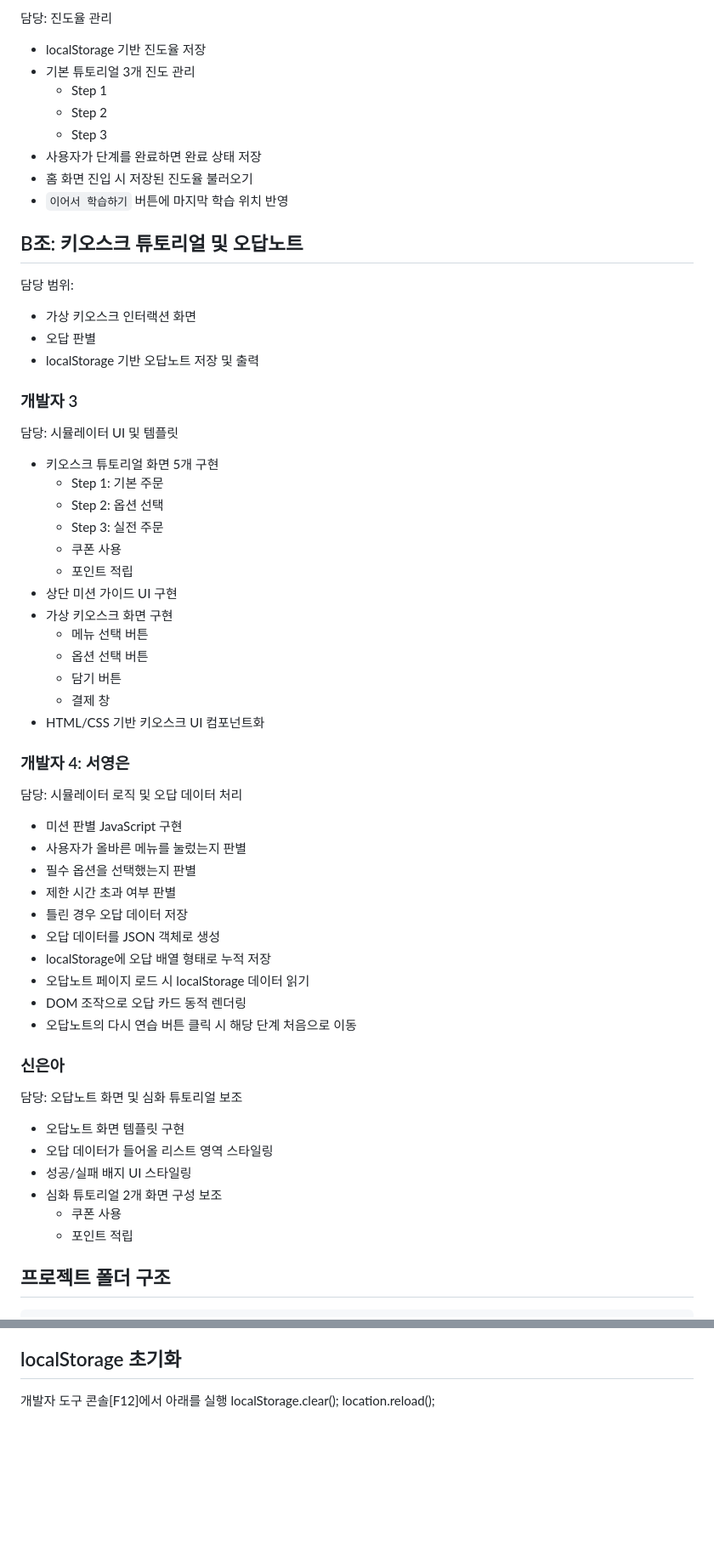
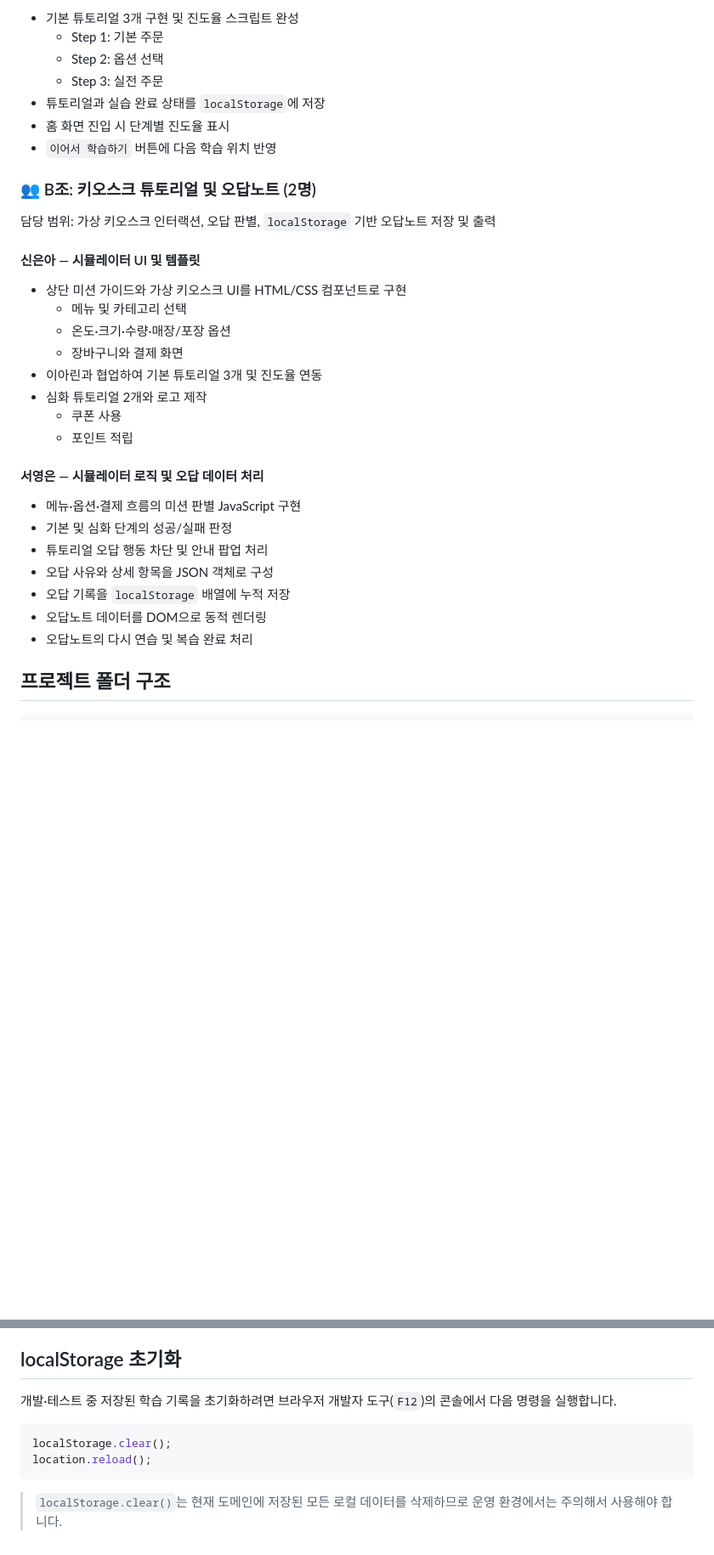
Before and after one commit to Pirogramming-25/Hackathon_2, a Markdown page: README.md, 2 parts joined by grey strips. Shown at 85% size. Drawn GitHub-style; blank space fills up the shorter version.

````diff
--- a/README.md
+++ b/README.md
@@ -120,66 +106,36 @@
 
-담당: 진도율 관리
-
-- localStorage 기반 진도율 저장
-- 기본 튜토리얼 3개 진도 관리
-  - Step 1
-  - Step 2
-  - Step 3
-- 사용자가 단계를 완료하면 완료 상태 저장
-- 홈 화면 진입 시 저장된 진도율 불러오기
-- `이어서 학습하기` 버튼에 마지막 학습 위치 반영
-
-## B조: 키오스크 튜토리얼 및 오답노트
-
-담당 범위:
-
-- 가상 키오스크 인터랙션 화면
-- 오답 판별
-- localStorage 기반 오답노트 저장 및 출력
-
-### 개발자 3
-
-담당: 시뮬레이터 UI 및 템플릿
-
-- 키오스크 튜토리얼 화면 5개 구현
+- 기본 튜토리얼 3개 구현 및 진도율 스크립트 완성
   - Step 1: 기본 주문
   - Step 2: 옵션 선택
   - Step 3: 실전 주문
+- 튜토리얼과 실습 완료 상태를 `localStorage`에 저장
+- 홈 화면 진입 시 단계별 진도율 표시
+- `이어서 학습하기` 버튼에 다음 학습 위치 반영
+
+### 👥 B조: 키오스크 튜토리얼 및 오답노트 (2명)
+
+담당 범위: 가상 키오스크 인터랙션, 오답 판별, `localStorage` 기반 오답노트 저장 및 출력
+
+#### 신은아 — 시뮬레이터 UI 및 템플릿
+
+- 상단 미션 가이드와 가상 키오스크 UI를 HTML/CSS 컴포넌트로 구현
+  - 메뉴 및 카테고리 선택
+  - 온도·크기·수량·매장/포장 옵션
+  - 장바구니와 결제 화면
+- 이아린과 협업하여 기본 튜토리얼 3개 및 진도율 연동
+- 심화 튜토리얼 2개와 로고 제작
   - 쿠폰 사용
   - 포인트 적립
-- 상단 미션 가이드 UI 구현
-- 가상 키오스크 화면 구현
-  - 메뉴 선택 버튼
-  - 옵션 선택 버튼
-  - 담기 버튼
-  - 결제 창
-- HTML/CSS 기반 키오스크 UI 컴포넌트화
 
-### 개발자 4: 서영은
+#### 서영은 — 시뮬레이터 로직 및 오답 데이터 처리
 
-담당: 시뮬레이터 로직 및 오답 데이터 처리
-
-- 미션 판별 JavaScript 구현
-- 사용자가 올바른 메뉴를 눌렀는지 판별
-- 필수 옵션을 선택했는지 판별
-- 제한 시간 초과 여부 판별
-- 틀린 경우 오답 데이터 저장
-- 오답 데이터를 JSON 객체로 생성
-- localStorage에 오답 배열 형태로 누적 저장
-- 오답노트 페이지 로드 시 localStorage 데이터 읽기
-- DOM 조작으로 오답 카드 동적 렌더링
-- 오답노트의 다시 연습 버튼 클릭 시 해당 단계 처음으로 이동
-
-### 신은아
-
-담당: 오답노트 화면 및 심화 튜토리얼 보조
-
-- 오답노트 화면 템플릿 구현
-- 오답 데이터가 들어올 리스트 영역 스타일링
-- 성공/실패 배지 UI 스타일링
-- 심화 튜토리얼 2개 화면 구성 보조
-  - 쿠폰 사용
-  - 포인트 적립
+- 메뉴·옵션·결제 흐름의 미션 판별 JavaScript 구현
+- 기본 및 심화 단계의 성공/실패 판정
+- 튜토리얼 오답 행동 차단 및 안내 팝업 처리
+- 오답 사유와 상세 항목을 JSON 객체로 구성
+- 오답 기록을 `localStorage` 배열에 누적 저장
+- 오답노트 데이터를 DOM으로 동적 렌더링
+- 오답노트의 다시 연습 및 복습 완료 처리
 
 ## 프로젝트 폴더 구조
 
@@ -369,6 +344,12 @@ slowKioskFontSize
 9. 최종 디자인 정리
 
 ## localStorage 초기화
-개발자 도구 콘솔[F12]에서 아래를 실행
+
+개발·테스트 중 저장된 학습 기록을 초기화하려면 브라우저 개발자 도구(`F12`)의 콘솔에서 다음 명령을 실행합니다.
+
+```js
 localStorage.clear();
 location.reload();
+```
+
+> `localStorage.clear()`는 현재 도메인에 저장된 모든 로컬 데이터를 삭제하므로 운영 환경에서는 주의해서 사용해야 합니다.
````
Also changed, not shown: other parts of README.md (+79 -74 lines).
